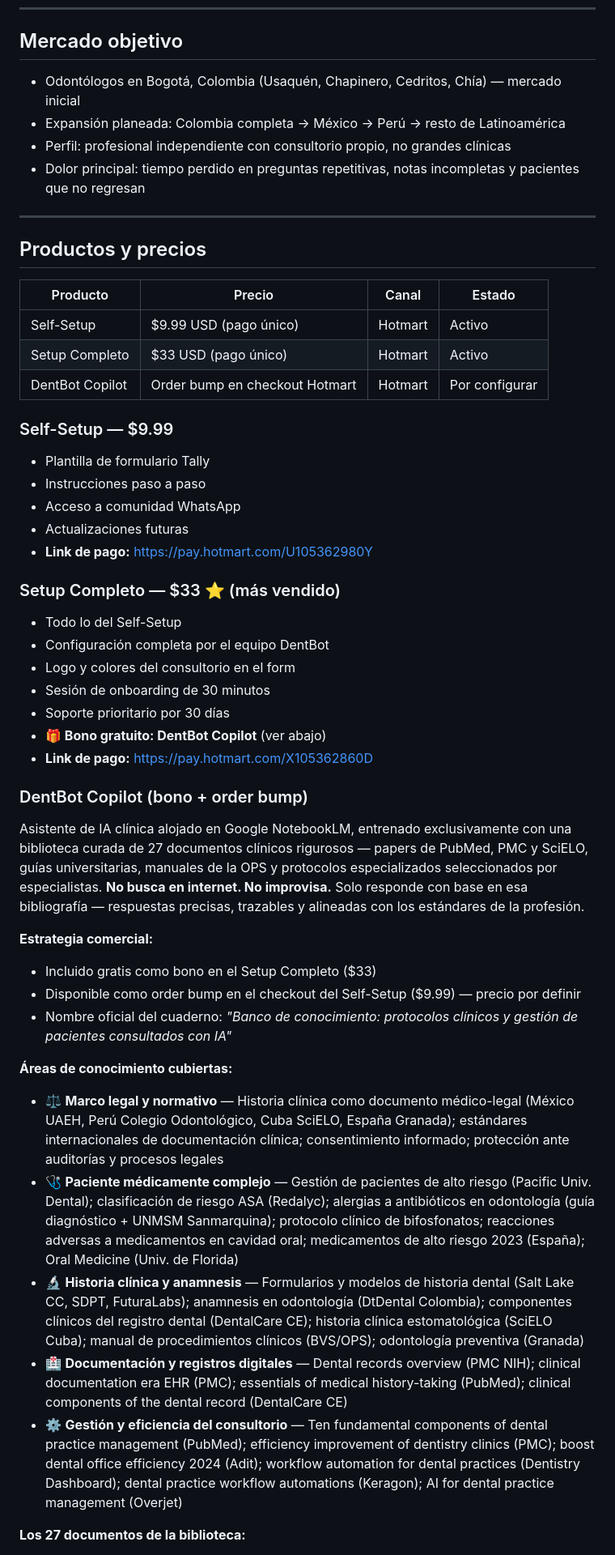
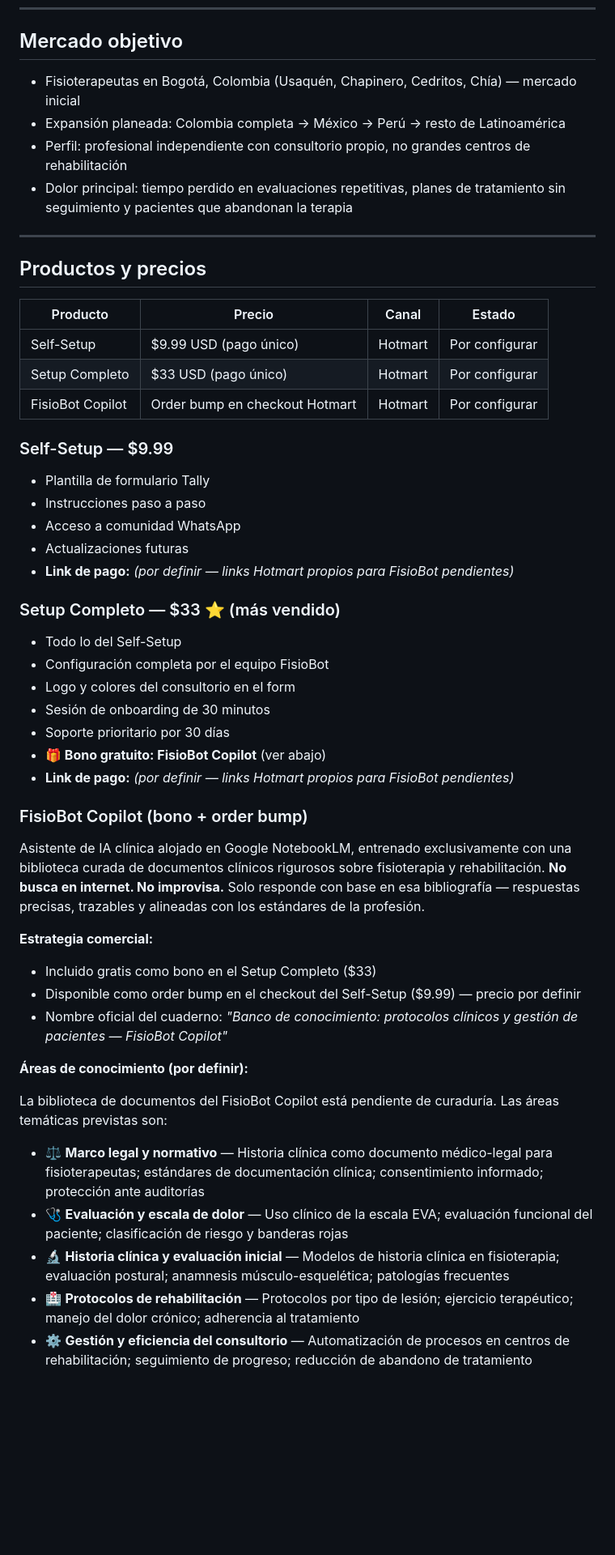
Before and after one commit to RodrigoInfante48/FisioBot, a Markdown page: CLAUDE.md, the part around one of its changes. Shown at 81% size. GitHub-like rendering; blank space fills up the shorter version.

```diff
--- a/CLAUDE.md
+++ b/CLAUDE.md
@@ -52,10 +52,10 @@ Cada decisión de diseño, copy y funcionalidad debe estar orientada a **remover
 
 ## Mercado objetivo
 
-- Odontólogos en Bogotá, Colombia (Usaquén, Chapinero, Cedritos, Chía) — mercado inicial
+- Fisioterapeutas en Bogotá, Colombia (Usaquén, Chapinero, Cedritos, Chía) — mercado inicial
 - Expansión planeada: Colombia completa → México → Perú → resto de Latinoamérica
-- Perfil: profesional independiente con consultorio propio, no grandes clínicas
-- Dolor principal: tiempo perdido en preguntas repetitivas, notas incompletas y pacientes que no regresan
+- Perfil: profesional independiente con consultorio propio, no grandes centros de rehabilitación
+- Dolor principal: tiempo perdido en evaluaciones repetitivas, planes de tratamiento sin seguimiento y pacientes que abandonan la terapia
 
 ---
 
@@ -63,41 +63,41 @@ Cada decisión de diseño, copy y funcionalidad debe estar orientada a **remover
 
 | Producto | Precio | Canal | Estado |
 |---|---|---|---|
-| Self-Setup | $9.99 USD (pago único) | Hotmart | Activo |
-| Setup Completo | $33 USD (pago único) | Hotmart | Activo |
-| DentBot Copilot | Order bump en checkout Hotmart | Hotmart | Por configurar |
+| Self-Setup | $9.99 USD (pago único) | Hotmart | Por configurar |
+| Setup Completo | $33 USD (pago único) | Hotmart | Por configurar |
+| FisioBot Copilot | Order bump en checkout Hotmart | Hotmart | Por configurar |
 
 ### Self-Setup — $9.99
 - Plantilla de formulario Tally
 - Instrucciones paso a paso
 - Acceso a comunidad WhatsApp
 - Actualizaciones futuras
-- **Link de pago:** https://pay.hotmart.com/U105362980Y
+- **Link de pago:** *(por definir — links Hotmart propios para FisioBot pendientes)*
 
 ### Setup Completo — $33 ⭐ (más vendido)
 - Todo lo del Self-Setup
-- Configuración completa por el equipo DentBot
+- Configuración completa por el equipo FisioBot
 - Logo y colores del consultorio en el form
 - Sesión de onboarding de 30 minutos
 - Soporte prioritario por 30 días
-- **🎁 Bono gratuito: DentBot Copilot** (ver abajo)
-- **Link de pago:** https://pay.hotmart.com/X105362860D
+- **🎁 Bono gratuito: FisioBot Copilot** (ver abajo)
+- **Link de pago:** *(por definir — links Hotmart propios para FisioBot pendientes)*
 
-### DentBot Copilot (bono + order bump)
-Asistente de IA clínica alojado en Google NotebookLM, entrenado exclusivamente con una biblioteca curada de 27 documentos clínicos rigurosos — papers de PubMed, PMC y SciELO, guías universitarias, manuales de la OPS y protocolos especializados seleccionados por especialistas. **No busca en internet. No improvisa.** Solo responde con base en esa bibliografía — respuestas precisas, trazables y alineadas con los estándares de la profesión.
+### FisioBot Copilot (bono + order bump)
+Asistente de IA clínica alojado en Google NotebookLM, entrenado exclusivamente con una biblioteca curada de documentos clínicos rigurosos sobre fisioterapia y rehabilitación. **No busca en internet. No improvisa.** Solo responde con base en esa bibliografía — respuestas precisas, trazables y alineadas con los estándares de la profesión.
 
 **Estrategia comercial:**
 - Incluido gratis como bono en el Setup Completo ($33)
 - Disponible como order bump en el checkout del Self-Setup ($9.99) — precio por definir
-- Nombre oficial del cuaderno: *"Banco de conocimiento: protocolos clínicos y gestión de pacientes consultados con IA"*
+- Nombre oficial del cuaderno: *"Banco de conocimiento: protocolos clínicos y gestión de pacientes — FisioBot Copilot"*
 
-**Áreas de conocimiento cubiertas:**
+**Áreas de conocimiento (por definir):**
 
-- ⚖️ **Marco legal y normativo** — Historia clínica como documento médico-legal (México UAEH, Perú Colegio Odontológico, Cuba SciELO, España Granada); estándares internacionales de documentación clínica; consentimiento informado; protección ante auditorías y procesos legales
-- 🩺 **Paciente médicamente complejo** — Gestión de pacientes de alto riesgo (Pacific Univ. Dental); clasificación de riesgo ASA (Redalyc); alergias a antibióticos en odontología (guía diagnóstico + UNMSM Sanmarquina); protocolo clínico de bifosfonatos; reacciones adversas a medicamentos en cavidad oral; medicamentos de alto riesgo 2023 (España); Oral Medicine (Univ. de Florida)
-- 🔬 **Historia clínica y anamnesis** — Formularios y modelos de historia dental (Salt Lake CC, SDPT, FuturaLabs); anamnesis en odontología (DtDental Colombia); componentes clínicos del registro dental (DentalCare CE); historia clínica estomatológica (SciELO Cuba); manual de procedimientos clínicos (BVS/OPS); odontología preventiva (Granada)
-- 🏥 **Documentación y registros digitales** — Dental records overview (PMC NIH); clinical documentation era EHR (PMC); essentials of medical history-taking (PubMed); clinical components of the dental record (DentalCare CE)
-- ⚙️ **Gestión y eficiencia del consultorio** — Ten fundamental components of dental practice management (PubMed); efficiency improvement of dentistry clinics (PMC); boost dental office efficiency 2024 (Adit); workflow automation for dental practices (Dentistry Dashboard); dental practice workflow automations (Keragon); AI for dental practice management (Overjet)
+La biblioteca de documentos del FisioBot Copilot está pendiente de curaduría. Las áreas temáticas previstas son:
 
-**Los 27 documentos de la biblioteca:**
+- ⚖️ **Marco legal y normativo** — Historia clínica como documento médico-legal para fisioterapeutas; estándares de documentación clínica; consentimiento informado; protección ante auditorías
+- 🩺 **Evaluación y escala de dolor** — Uso clínico de la escala EVA; evaluación funcional del paciente; clasificación de riesgo y banderas rojas
+- 🔬 **Historia clínica y evaluación inicial** — Modelos de historia clínica en fisioterapia; evaluación postural; anamnesis músculo-esquelética; patologías frecuentes
+- 🏥 **Protocolos de rehabilitación** — Protocolos por tipo de lesión; ejercicio terapéutico; manejo del dolor crónico; adherencia al tratamiento
+- ⚙️ **Gestión y eficiencia del consultorio** — Automatización de procesos en centros de rehabilitación; seguimiento de progreso; reducción de abandono de tratamiento
 
```
Also changed, not shown: other parts of CLAUDE.md (+64 -129 lines).
